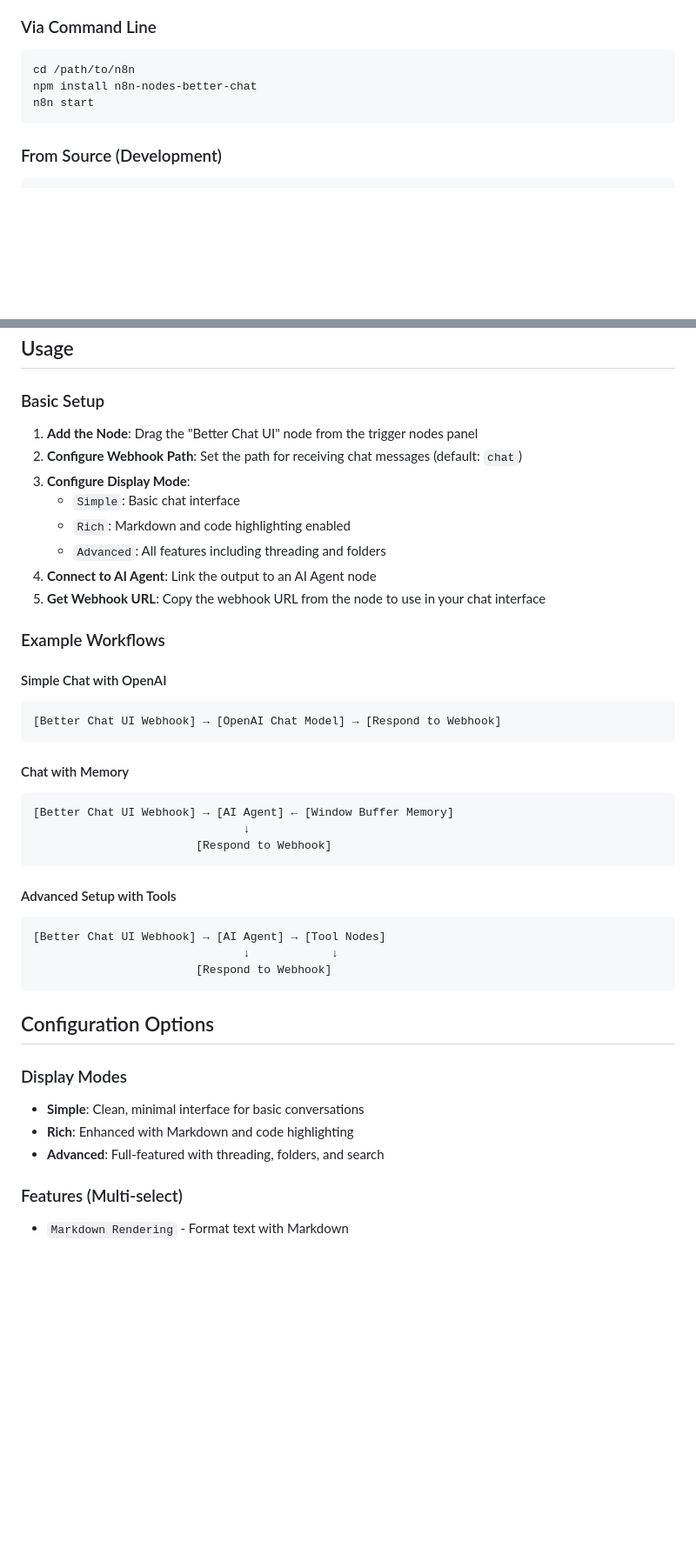
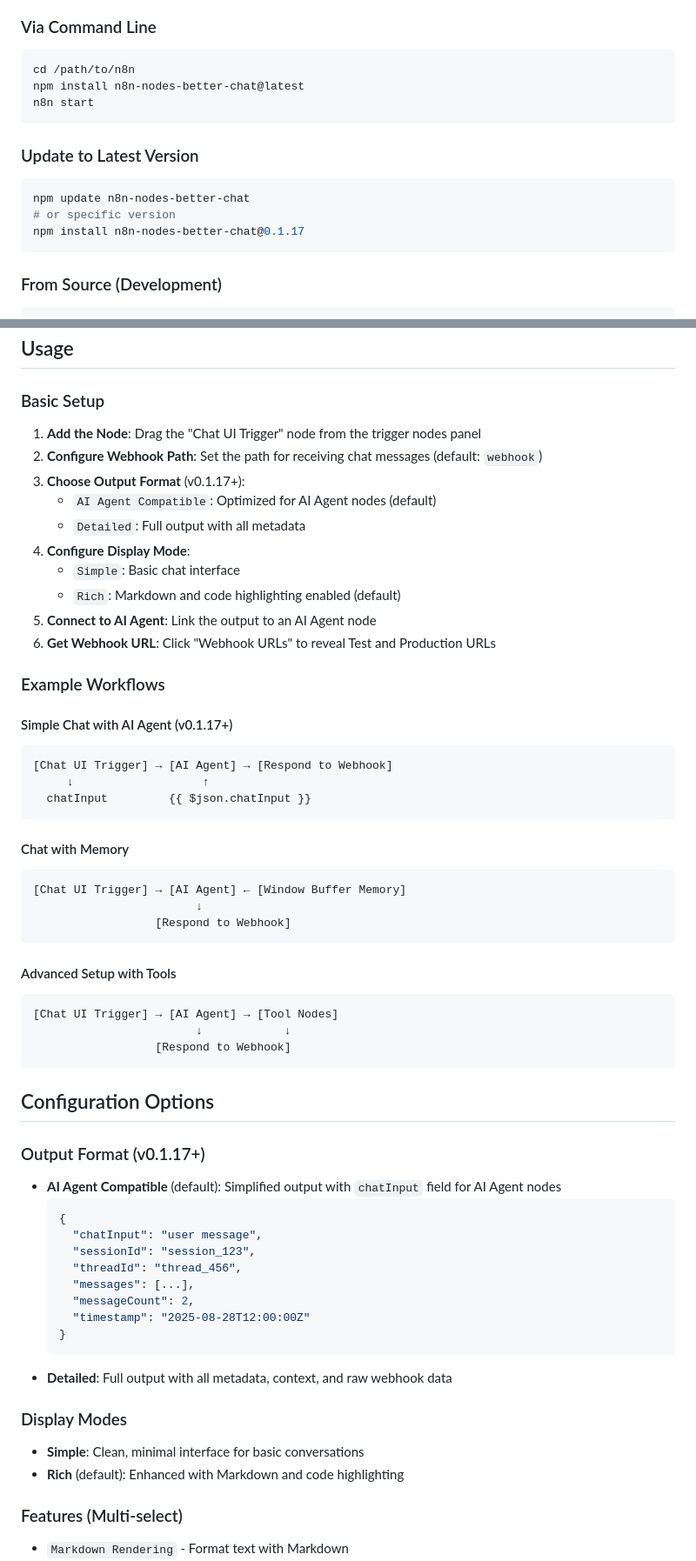
Before and after one commit to jezweb/n8n-nodes-better-chat, a Markdown page: README.md, 2 parts joined by grey strips. Shown: that part at 87% size. Drawn GitHub-style; blank space fills up the shorter version.

````diff
--- a/README.md
+++ b/README.md
@@ -44,8 +48,15 @@ A webhook-based chat trigger node for n8n workflows that provides rich text rend
 ### Via Command Line
 ```bash
 cd /path/to/n8n
-npm install n8n-nodes-better-chat
+npm install n8n-nodes-better-chat@latest
 n8n start
+```
+
+### Update to Latest Version
+```bash
+npm update n8n-nodes-better-chat
+# or specific version
+npm install n8n-nodes-better-chat@0.1.17
 ```
 
 ### From Source (Development)
@@ -64,42 +75,59 @@ n8n start
 
 ### Basic Setup
 
-1. **Add the Node**: Drag the "Better Chat UI" node from the trigger nodes panel
-2. **Configure Webhook Path**: Set the path for receiving chat messages (default: `chat`)
-3. **Configure Display Mode**:
+1. **Add the Node**: Drag the "Chat UI Trigger" node from the trigger nodes panel
+2. **Configure Webhook Path**: Set the path for receiving chat messages (default: `webhook`)
+3. **Choose Output Format** (v0.1.17+):
+   - `AI Agent Compatible`: Optimized for AI Agent nodes (default)
+   - `Detailed`: Full output with all metadata
+4. **Configure Display Mode**:
    - `Simple`: Basic chat interface
-   - `Rich`: Markdown and code highlighting enabled
-   - `Advanced`: All features including threading and folders
-4. **Connect to AI Agent**: Link the output to an AI Agent node
-5. **Get Webhook URL**: Copy the webhook URL from the node to use in your chat interface
+   - `Rich`: Markdown and code highlighting enabled (default)
+5. **Connect to AI Agent**: Link the output to an AI Agent node
+6. **Get Webhook URL**: Click "Webhook URLs" to reveal Test and Production URLs
 
 ### Example Workflows
 
-#### Simple Chat with OpenAI
+#### Simple Chat with AI Agent (v0.1.17+)
 ```
-[Better Chat UI Webhook] → [OpenAI Chat Model] → [Respond to Webhook]
+[Chat UI Trigger] → [AI Agent] → [Respond to Webhook]
+     ↓                   ↑
+  chatInput         {{ $json.chatInput }}
 ```
 
 #### Chat with Memory
 ```
-[Better Chat UI Webhook] → [AI Agent] ← [Window Buffer Memory]
-                               ↓
-                        [Respond to Webhook]
+[Chat UI Trigger] → [AI Agent] ← [Window Buffer Memory]
+                        ↓
+                  [Respond to Webhook]
 ```
 
 #### Advanced Setup with Tools
 ```
-[Better Chat UI Webhook] → [AI Agent] → [Tool Nodes]
-                               ↓            ↓
-                        [Respond to Webhook]
+[Chat UI Trigger] → [AI Agent] → [Tool Nodes]
+                        ↓            ↓
+                  [Respond to Webhook]
 ```
 
 ## Configuration Options
 
+### Output Format (v0.1.17+)
+- **AI Agent Compatible** (default): Simplified output with `chatInput` field for AI Agent nodes
+  ```json
+  {
+    "chatInput": "user message",
+    "sessionId": "session_123",
+    "threadId": "thread_456",
+    "messages": [...],
+    "messageCount": 2,
+    "timestamp": "2025-08-28T12:00:00Z"
+  }
+  ```
+- **Detailed**: Full output with all metadata, context, and raw webhook data
+
 ### Display Modes
 - **Simple**: Clean, minimal interface for basic conversations
-- **Rich**: Enhanced with Markdown and code highlighting
-- **Advanced**: Full-featured with threading, folders, and search
+- **Rich** (default): Enhanced with Markdown and code highlighting
 
 ### Features (Multi-select)
 - `Markdown Rendering` - Format text with Markdown
````
Also changed, not shown: other parts of README.md (+9 -4 lines), CHANGELOG.md (+37 -0 lines), EXAMPLES.md (added, +206 -0 lines).
